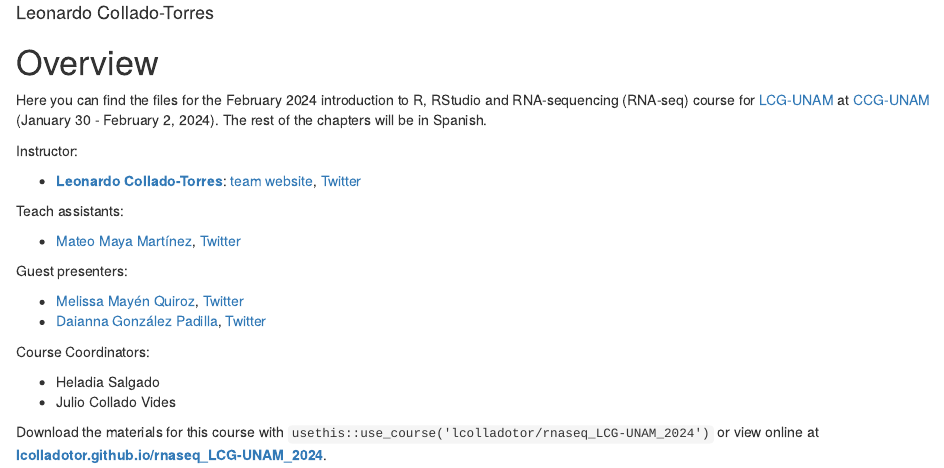
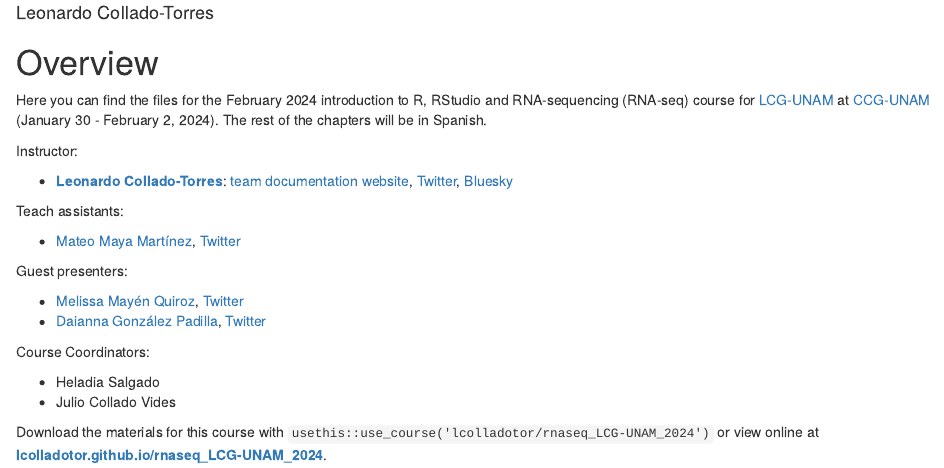
Before and after one commit to lcolladotor/rnaseq_LCG-UNAM_2024, an R Markdown document (index.Rmd): the page in a window 1100 px wide, from 70 px down. Rendered offline with R 4.5, knitr and Pandoc, with nearby package versions; drawn as R Markdown's standard HTML page in place of the format the file asks for; some code elsewhere in the file could not run offline.

Commit message:
Edit my links

```diff
--- a/index.Rmd
+++ b/index.Rmd
@@ -21,7 +21,7 @@ Here you can find the files for the February 2024 introduction to R, RStudio and
 
 Instructor:
 
-* [**Leonardo Collado-Torres**](http://lcolladotor.github.io/): [team website](https://lcolladotor.github.io/bioc_team_ds/), [Twitter](https://twitter.com/lcolladotor)
+* [**Leonardo Collado-Torres**](http://lcolladotor.github.io/): [team documentation website](https://lcolladotor.github.io/bioc_team_ds/), [Twitter](https://twitter.com/lcolladotor), [Bluesky](https://bsky.app/profile/lcolladotor.bsky.social)
 
 Teach assistants:
 
```
